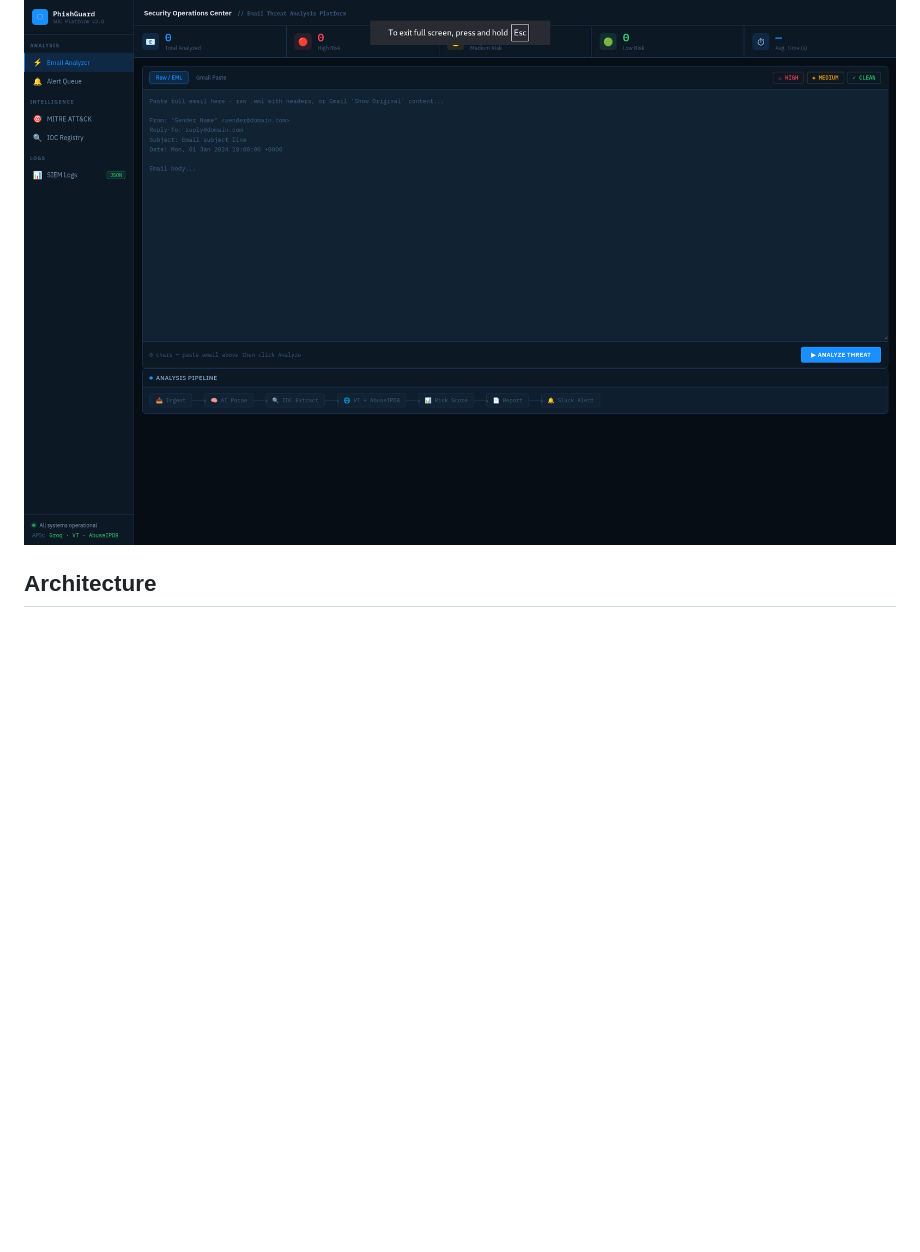
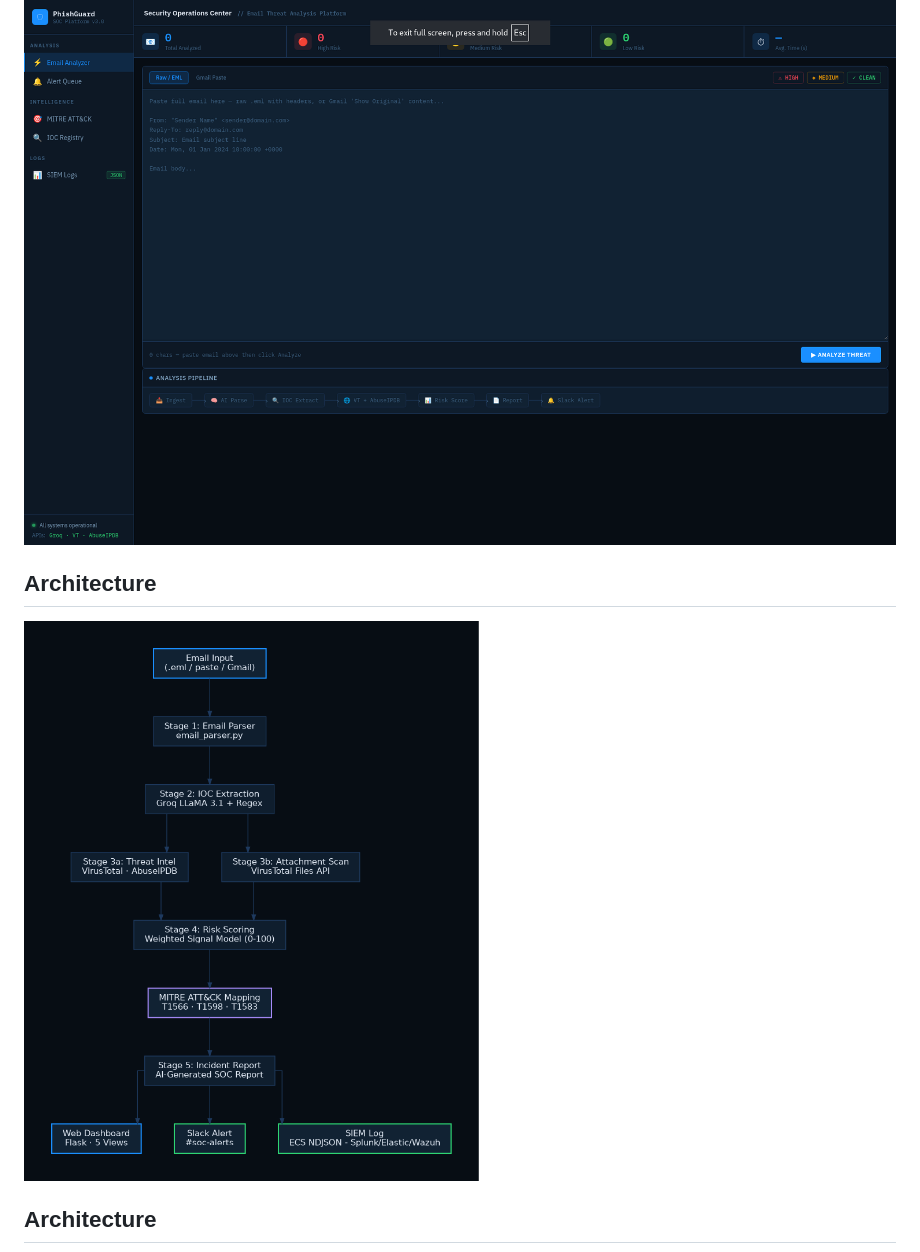
Before and after one commit to RishavTh/AI-Phising-Analyzer, a Markdown page: README.md, the part around the change. Rendered like a GitHub page; blank space fills up the shorter version.

Commit message:
Add architecture diagram to README

```diff
--- a/README.md
+++ b/README.md
@@ -3,6 +3,10 @@
 Automated phishing email analysis pipeline with a SOC-style web dashboard.
 
 ![Dashboard](screenshot/dashbaord_preview.png)
+
+## Architecture
+
+![Architecture](screenshot/architecture.png)
 
 ## Architecture
 
```
